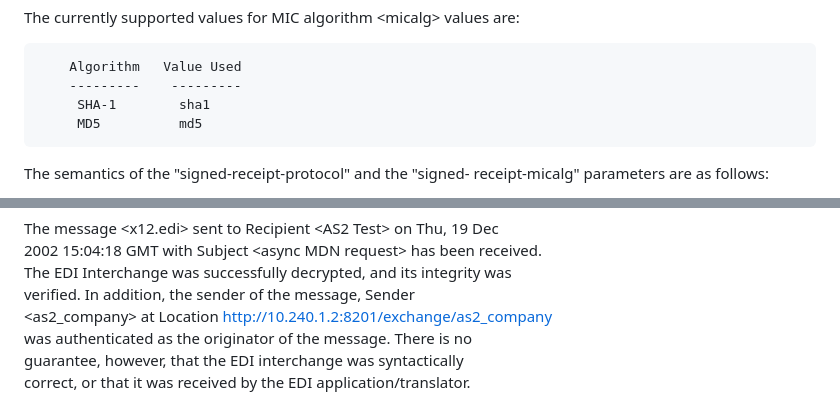
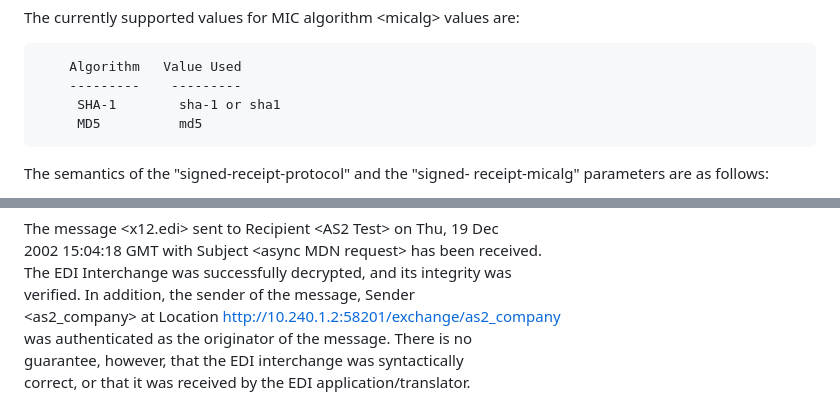
Before and after one commit to DrummondGroup/draft-petta-rfc4130bis, a Markdown page: draft-petta-rfc4130bis.md, 2 parts joined by grey strips. GitHub-like rendering.

```diff
--- a/draft-petta-rfc4130bis.md
+++ b/draft-petta-rfc4130bis.md
@@ -1019,7 +1019,7 @@ that follow the AS1 semantics[RFC3335].
 
         Algorithm   Value Used
         ---------    ---------
-         SHA-1        sha1
+         SHA-1        sha-1 or sha1
          MD5          md5
 
    The semantics of the "signed-receipt-protocol" and the "signed-
@@ -1973,7 +1975,7 @@ that follow the AS1 semantics[RFC3335].
    2002 15:04:18 GMT with Subject \<async MDN request> has been received. <br>
    The EDI Interchange was successfully decrypted, and its integrity was <br>
    verified.  In addition, the sender of the message, Sender <br>
-   \<as2_company> at Location http://10.240.1.2:8201/exchange/as2_company <br>
+   \<as2_company> at Location http://10.240.1.2:58201/exchange/as2_company <br>
    was authenticated as the originator of the message.  There is no <br>
    guarantee, however, that the EDI interchange was syntactically <br>
    correct, or that it was received by the EDI application/translator. <br>
```
Also changed, not shown: other parts of draft-petta-rfc4130bis.md (+11 -9 lines).
